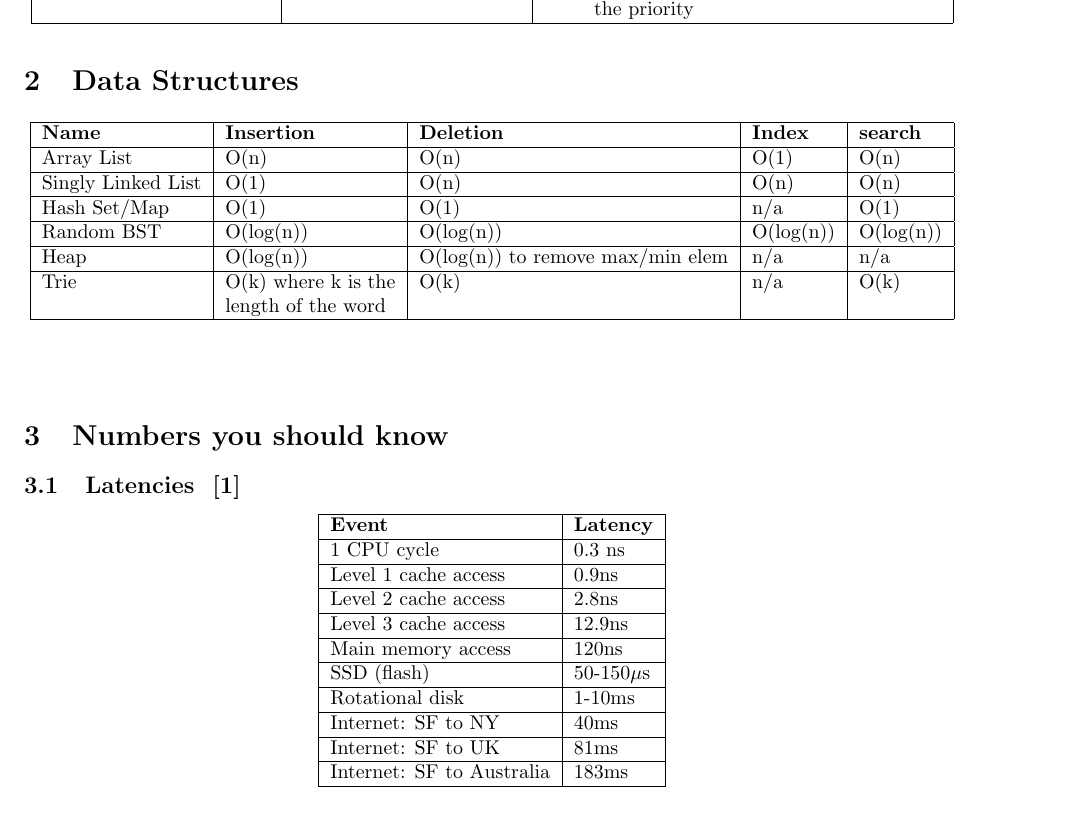
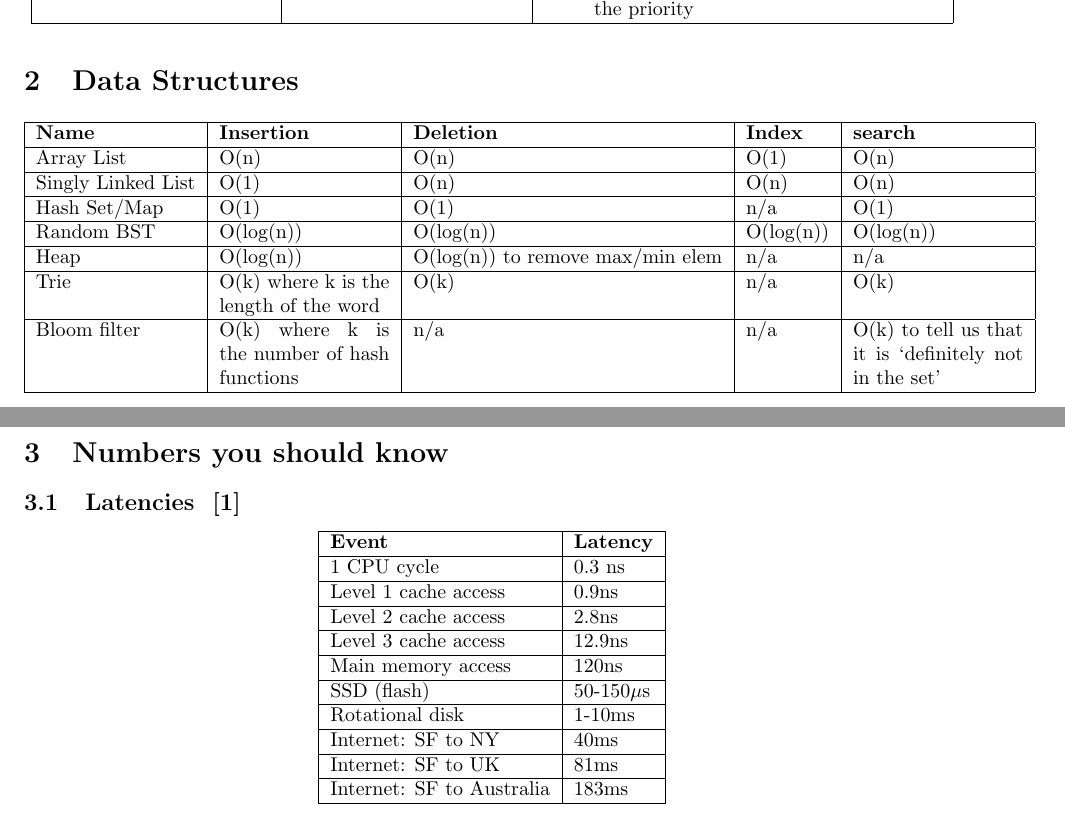
Before and after one commit to sarahtattersall/InterviewCheatSheet, a LaTeX document (cheatsheet.tex, which reads data_structures/data_structures.tex): part of page 4 of 5 before the commit and two parts of pages 4 and 5 of 5 after it, the two joined at a grey line, cut so that both start at the same text. Compiled offline with pdfLaTeX.

Commit message:
Add bloom filter

```diff
--- a/data_structures/data_structures.tex
+++ b/data_structures/data_structures.tex
@@ -1,6 +1,6 @@
 \section{Data Structures}
 \begin{center}
-\begin{longtable}{|l|p{3cm}|l|l|l|}
+\begin{longtable}{|l|p{3cm}|l|l|p{3cm}|}
 \hline
 \textbf{Name} & \textbf{Insertion} & \textbf{Deletion} & \textbf{Index} & \textbf{search} \\
 \hline
@@ -29,5 +29,9 @@ Trie & O(k) where k is the length of the word & O(k) & n/a &  O(k) \\
 
 \hline
 
+Bloom filter & O(k) where k is the number of hash functions & n/a & n/a & O(k) to tell us that it is `definitely not in the set'\\
+
+\hline
+
 \end{longtable}
 \end{center}
```
